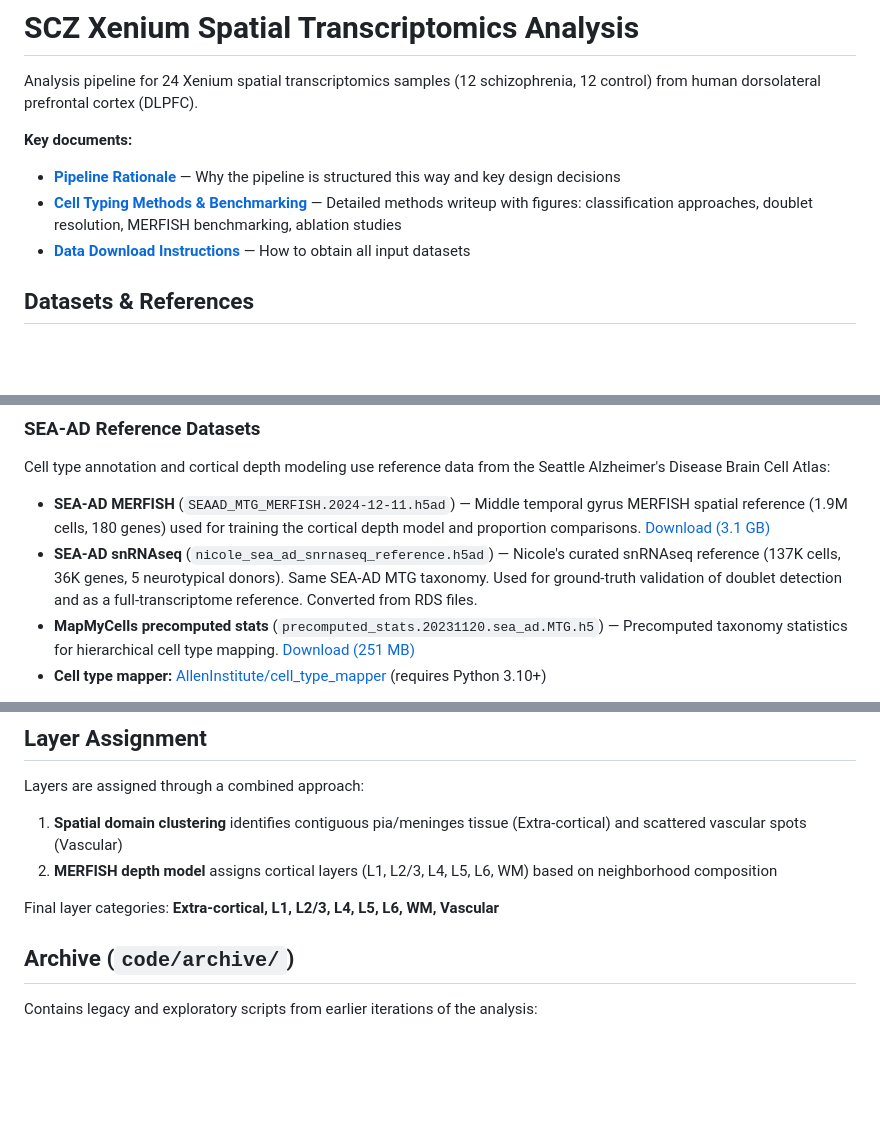
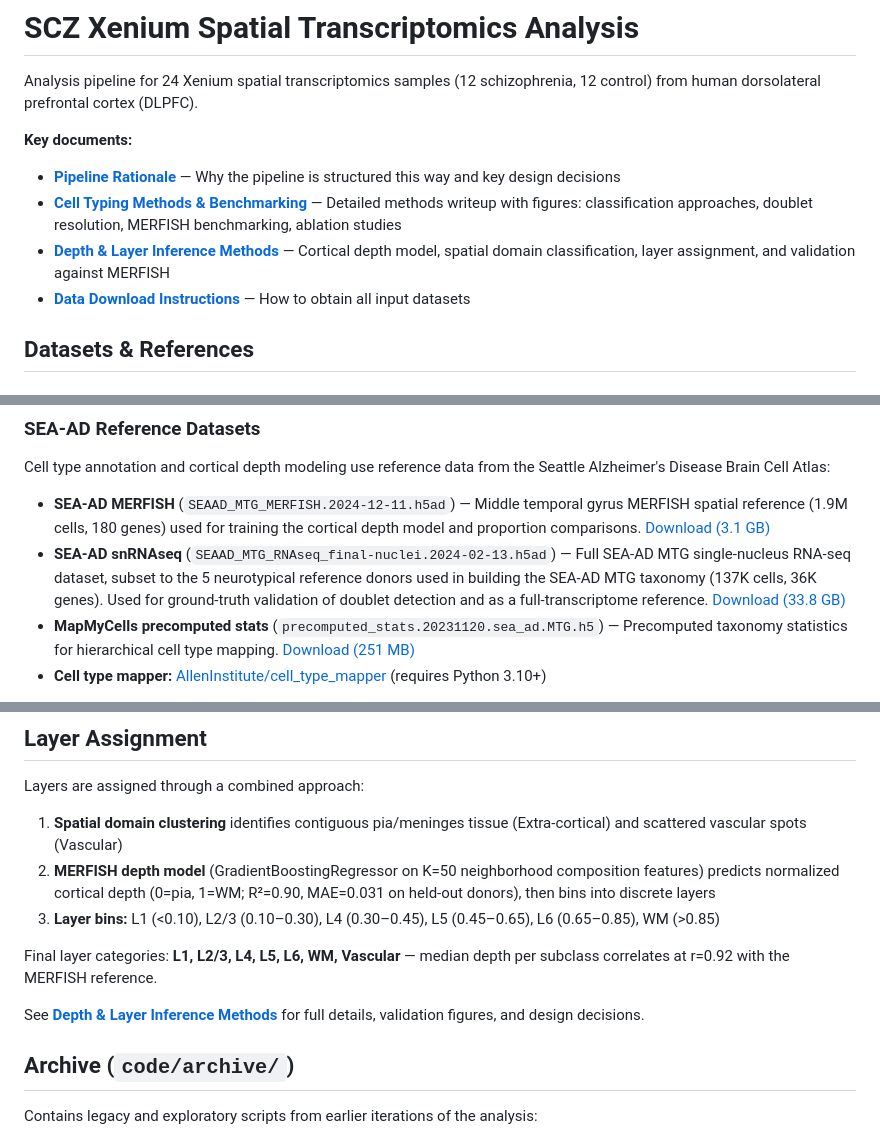
Before and after one commit to stripathy/SCZ_Xenium, a Markdown page: README.md, 3 parts joined by grey strips. Rendered like a GitHub page; blank space fills up the shorter version.

```diff
--- a/README.md
+++ b/README.md
@@ -5,6 +5,7 @@ Analysis pipeline for 24 Xenium spatial transcriptomics samples (12 schizophreni
 **Key documents:**
 - **[Pipeline Rationale](#pipeline-philosophy--design-rationale)** — Why the pipeline is structured this way and key design decisions
 - **[Cell Typing Methods & Benchmarking](cell_typing_methods_writeup.md)** — Detailed methods writeup with figures: classification approaches, doublet resolution, MERFISH benchmarking, ablation studies
+- **[Depth & Layer Inference Methods](depth_layer_methods_writeup.md)** — Cortical depth model, spatial domain classification, layer assignment, and validation against MERFISH
 - **[Data Download Instructions](DATA.md)** — How to obtain all input datasets
 
 ## Datasets & References
@@ -20,7 +21,7 @@ Analysis pipeline for 24 Xenium spatial transcriptomics samples (12 schizophreni
 Cell type annotation and cortical depth modeling use reference data from the Seattle Alzheimer's Disease Brain Cell Atlas:
 
 - **SEA-AD MERFISH** (`SEAAD_MTG_MERFISH.2024-12-11.h5ad`) — Middle temporal gyrus MERFISH spatial reference (1.9M cells, 180 genes) used for training the cortical depth model and proportion comparisons. [Download (3.1 GB)](https://sea-ad-spatial-transcriptomics.s3.us-west-2.amazonaws.com/middle-temporal-gyrus/all_donors-h5ad/SEAAD_MTG_MERFISH.2024-12-11.h5ad)
-- **SEA-AD snRNAseq** (`nicole_sea_ad_snrnaseq_reference.h5ad`) — Nicole's curated snRNAseq reference (137K cells, 36K genes, 5 neurotypical donors). Same SEA-AD MTG taxonomy. Used for ground-truth validation of doublet detection and as a full-transcriptome reference. Converted from RDS files.
+- **SEA-AD snRNAseq** (`SEAAD_MTG_RNAseq_final-nuclei.2024-02-13.h5ad`) — Full SEA-AD MTG single-nucleus RNA-seq dataset, subset to the 5 neurotypical reference donors used in building the SEA-AD MTG taxonomy (137K cells, 36K genes). Used for ground-truth validation of doublet detection and as a full-transcriptome reference. [Download (33.8 GB)](https://sea-ad-single-cell-profiling.s3.us-west-2.amazonaws.com/MTG/RNAseq/SEAAD_MTG_RNAseq_final-nuclei.2024-02-13.h5ad)
 - **MapMyCells precomputed stats** (`precomputed_stats.20231120.sea_ad.MTG.h5`) — Precomputed taxonomy statistics for hierarchical cell type mapping. [Download (251 MB)](https://allen-brain-cell-atlas.s3.us-west-2.amazonaws.com/mapmycells/SEAAD/20240831/precomputed_stats.20231120.sea_ad.MTG.h5)
 - **Cell type mapper:** [AllenInstitute/cell_type_mapper](https://github.com/AllenInstitute/cell_type_mapper) (requires Python 3.10+)
 
@@ -386,9 +387,12 @@ The pipeline uses the [SEA-AD MTG taxonomy](https://portal.brain-map.org/):
 Layers are assigned through a combined approach:
 
 1. **Spatial domain clustering** identifies contiguous pia/meninges tissue (Extra-cortical) and scattered vascular spots (Vascular)
-2. **MERFISH depth model** assigns cortical layers (L1, L2/3, L4, L5, L6, WM) based on neighborhood composition
+2. **MERFISH depth model** (GradientBoostingRegressor on K=50 neighborhood composition features) predicts normalized cortical depth (0=pia, 1=WM; R²=0.90, MAE=0.031 on held-out donors), then bins into discrete layers
+3. **Layer bins:** L1 (<0.10), L2/3 (0.10–0.30), L4 (0.30–0.45), L5 (0.45–0.65), L6 (0.65–0.85), WM (>0.85)
 
-Final layer categories: **Extra-cortical, L1, L2/3, L4, L5, L6, WM, Vascular**
+Final layer categories: **L1, L2/3, L4, L5, L6, WM, Vascular** — median depth per subclass correlates at r=0.92 with the MERFISH reference.
+
+See **[Depth & Layer Inference Methods](depth_layer_methods_writeup.md)** for full details, validation figures, and design decisions.
 
 ## Archive (`code/archive/`)
 
```
Also changed, not shown: DATA.md (+15 -12 lines).
